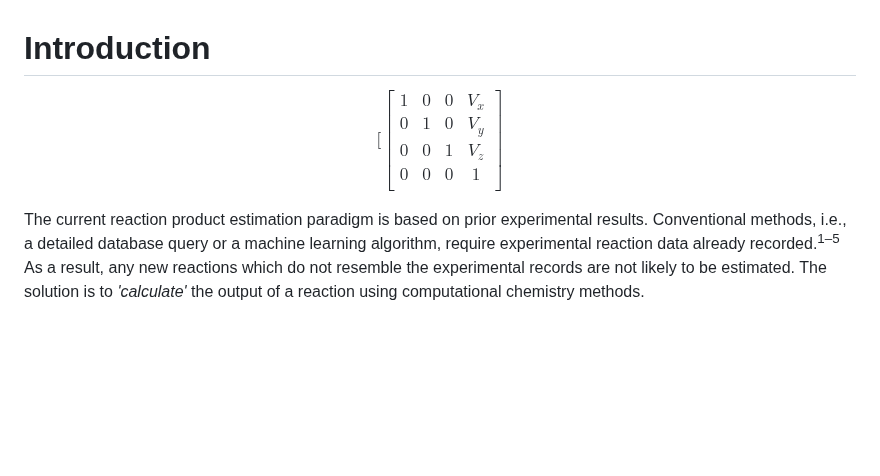
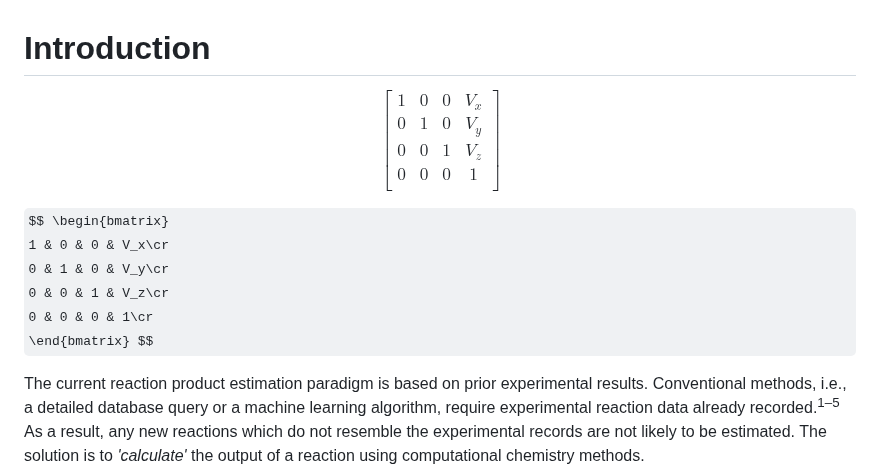
Before and after one commit to omerozyildirim/molecol.py, a Markdown page: doc.md, the part around one of its changes. GitHub-like rendering; some formulas as TeX source; blank space fills up the shorter version.

```diff
--- a/doc.md
+++ b/doc.md
@@ -1,11 +1,19 @@
 # Introduction
 
-$$ [\begin{bmatrix}
+$$ \begin{bmatrix}
    1 & 0 & 0 & V_x\\
    0 & 1 & 0 & V_y\\
    0 & 0 & 1 & V_z\\
    0 & 0 & 0 & 1\\
    \end{bmatrix} $$
+
+$$ \begin{bmatrix}
+   1 & 0 & 0 & V_x\cr
+   0 & 1 & 0 & V_y\cr
+   0 & 0 & 1 & V_z\cr
+   0 & 0 & 0 & 1\cr
+   \end{bmatrix} $$
+
 
 The current reaction product estimation paradigm is based on prior experimental results. Conventional methods, i.e., a detailed database query or a machine learning algorithm, require experimental reaction data already recorded.<sup>1–5</sup> As a result, any new reactions which do not resemble the experimental records are not likely to be estimated. The solution is to *'calculate'* the output of a reaction using computational chemistry methods.
 
```
Also changed, not shown: other parts of doc.md (+1 -1 lines).
